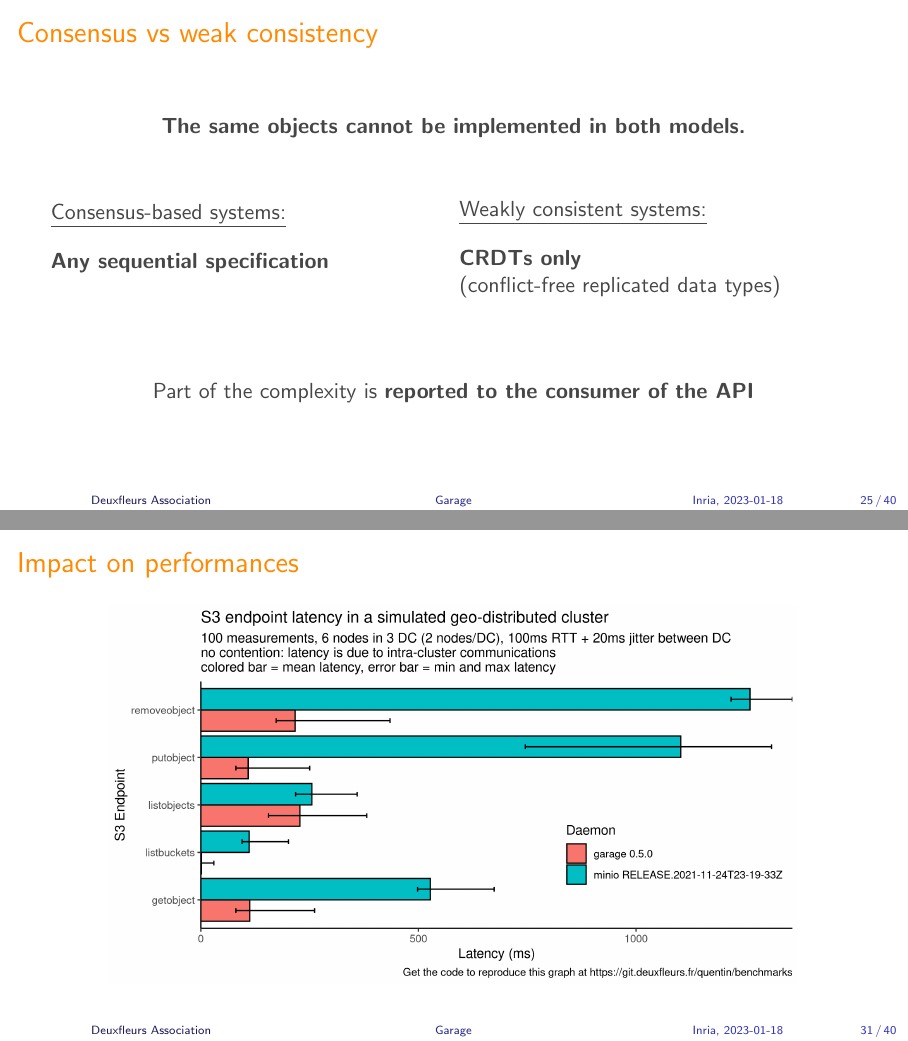
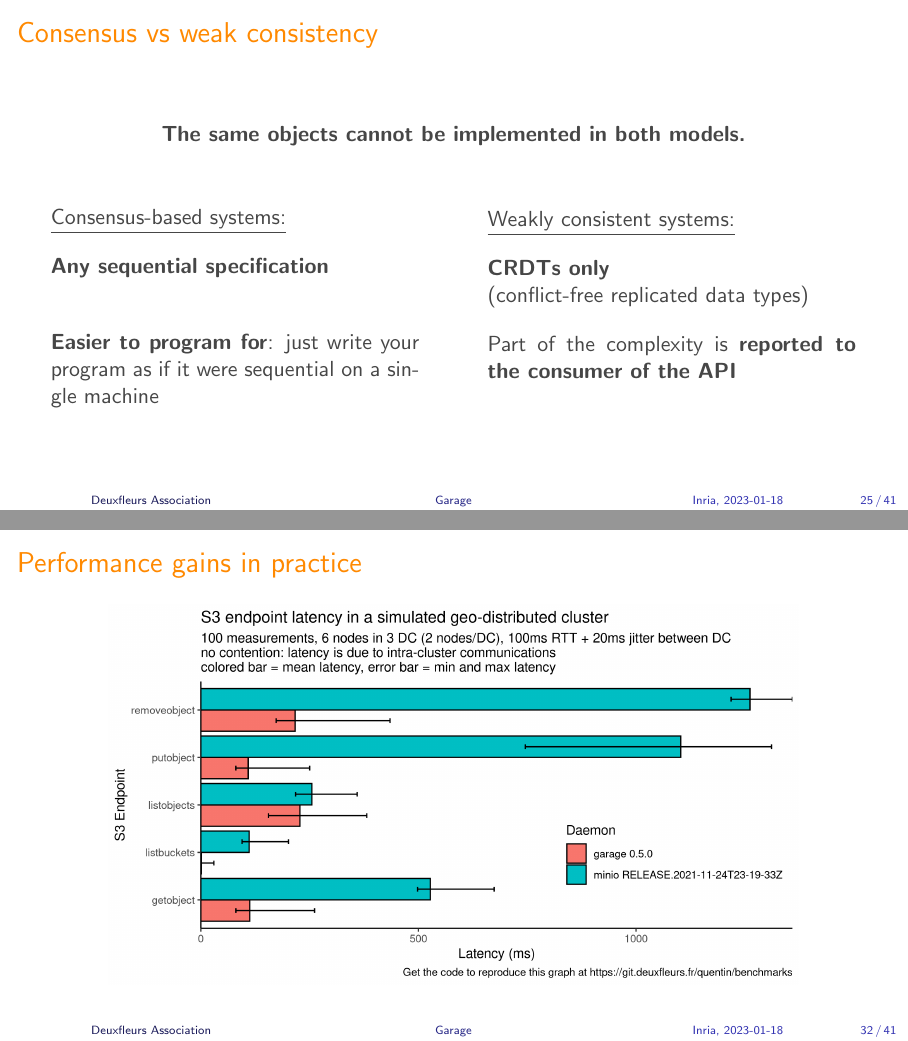
Before and after one commit to deuxfleurs-org/garage, LaTeX slides (doc/talks/2023-01-18-tocatta/talk.tex): pages 44 and 52 of 69 before the commit and pages 44 and 64 of 81 after it, joined at a grey line. Compiled offline with pdfLaTeX.

Commit message:
Add 12 lattice diagrams to explain CRDTs and quorums

```diff
--- a/doc/talks/2023-01-18-tocatta/talk.tex
+++ b/doc/talks/2023-01-18-tocatta/talk.tex
@@ -530,27 +529,29 @@
 	\vspace{2em}
 
 	\hspace{1em}
-	\begin{minipage}{7cm}
+	\begin{minipage}{6.5cm}
 		\underline{Consensus-based systems:}
 
 		\vspace{1em}
 
 		\textbf{Any sequential specification}\\~
+
+		\vspace{1em}
+		\textbf{Easier to program for}: just write your program as if it were sequential on a single machine
+
 	\end{minipage}
 	\hfill
-	\begin{minipage}{7cm}
+	\begin{minipage}{6.5cm}
 		\underline{Weakly consistent systems:}
 
 		\vspace{1em}
 
 		\textbf{CRDTs only}\\(conflict-free replicated data types)
+
+		\vspace{1em}
+		Part of the complexity is \textbf{reported to the consumer of the API}\\~
 	\end{minipage}
 	\hspace{1em}
-
-	\vspace{3em}
-	\begin{center}
-		Part of the complexity is \textbf{reported to the consumer of the API}
-	\end{center}
 \end{frame}
 
 \begin{frame}
@@ -663,7 +664,27 @@
 \end{frame}
 
 \begin{frame}
-	\frametitle{Impact on performances}
+	\frametitle{Understanding CRDTs and quorums}
+	\begin{figure}
+		\centering
+		\def\svgwidth{.8\textwidth}
+		\only<1>{\import{assets/}{lattice1.pdf_tex}}%
+		\only<2>{\import{assets/}{lattice2.pdf_tex}}%
+		\only<3>{\import{assets/}{lattice3.pdf_tex}}%
+		\only<4>{\import{assets/}{lattice4.pdf_tex}}%
+		\only<5>{\import{assets/}{lattice5.pdf_tex}}%
+		\only<6>{\import{assets/}{lattice6.pdf_tex}}%
+		\only<7>{\import{assets/}{lattice7.pdf_tex}}%
+		\only<8>{\import{assets/}{lattice8.pdf_tex}}%
+		\only<9>{\import{assets/}{lattice9.pdf_tex}}%
+		\only<10>{\import{assets/}{latticeA.pdf_tex}}%
+		\only<11>{\import{assets/}{latticeB.pdf_tex}}%
+		\only<12>{\import{assets/}{latticeC.pdf_tex}}%
+	\end{figure}
+\end{frame}
+
+\begin{frame}
+	\frametitle{Performance gains in practice}
 		\begin{center}
 			\includegraphics[width=.8\linewidth]{assets/endpoint-latency-dc.png}
 		\end{center}
```
Also changed, not shown: doc/talks/2023-01-18-tocatta/Makefile, doc/talks/2023-01-18-tocatta/assets/lattice1.svg (added), doc/talks/2023-01-18-tocatta/assets/lattice2.svg (added), doc/talks/2023-01-18-tocatta/assets/lattice3.svg (added), doc/talks/2023-01-18-tocatta/assets/lattice4.svg (added), doc/talks/2023-01-18-tocatta/assets/lattice5.svg (added), doc/talks/2023-01-18-tocatta/assets/lattice6.svg (added), doc/talks/2023-01-18-tocatta/assets/lattice7.svg (added), doc/talks/2023-01-18-tocatta/assets/lattice8.svg (added), doc/talks/2023-01-18-tocatta/assets/lattice9.svg (added), doc/talks/2023-01-18-tocatta/assets/latticeA.svg (added), doc/talks/2023-01-18-tocatta/assets/latticeB.svg (added), doc/talks/2023-01-18-tocatta/assets/latticeC.svg (added), doc/talks/2023-01-18-tocatta/talk.pdf, 1 more files.
